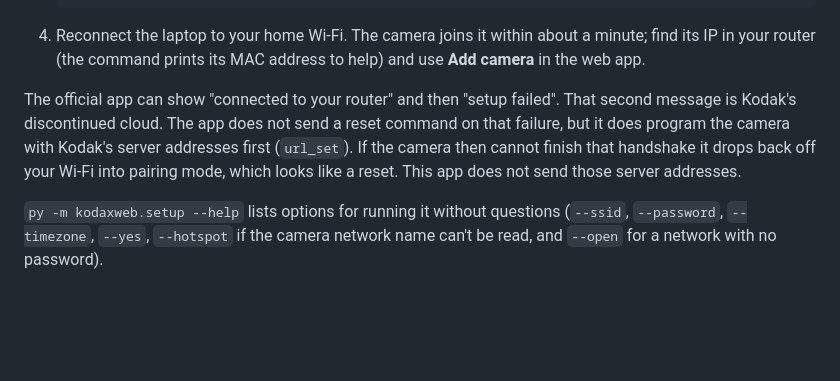
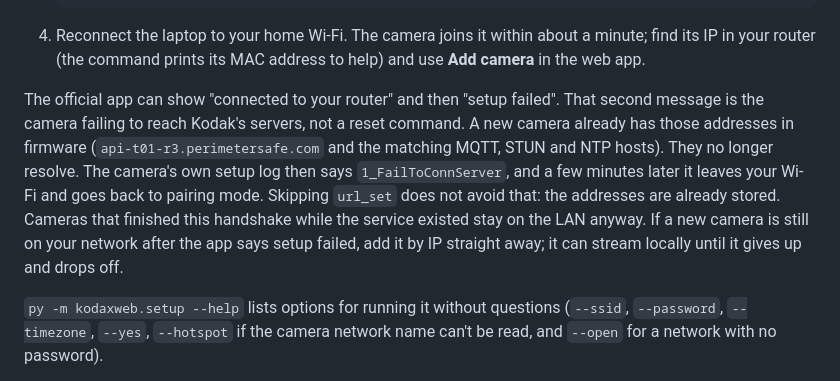
Before and after one commit to ElliottLW/KodaxWeb, a Markdown page: README.md, the part around the change. Drawn GitHub-style; blank space fills up the shorter version.

Commit message:
docs: a new camera leaves Wi-Fi after FailToConnServer
The firmware already has the dead Kodak hosts, so omitting url_set does not keep a new camera on the LAN.

Co-authored-by: Copilot <223556219+Copilot@users.noreply.github.com>

```diff
--- a/README.md
+++ b/README.md
@@ -101,11 +101,16 @@ On the laptop, with this repository and the requirements installed:
    help) and use **Add camera** in the web app.
 
 The official app can show "connected to your router" and then "setup failed".
-That second message is Kodak's discontinued cloud. The app does not send a
-reset command on that failure, but it does program the camera with Kodak's
-server addresses first (`url_set`). If the camera then cannot finish that
-handshake it drops back off your Wi-Fi into pairing mode, which looks like a
-reset. This app does not send those server addresses.
+That second message is the camera failing to reach Kodak's servers, not a
+reset command. A new camera already has those addresses in firmware
+(`api-t01-r3.perimetersafe.com` and the matching MQTT, STUN and NTP hosts).
+They no longer resolve. The camera's own setup log then says
+`1_FailToConnServer`, and a few minutes later it leaves your Wi-Fi and goes
+back to pairing mode. Skipping `url_set` does not avoid that: the addresses
+are already stored. Cameras that finished this handshake while the service
+existed stay on the LAN anyway. If a new camera is still on your network
+after the app says setup failed, add it by IP straight away; it can stream
+locally until it gives up and drops off.
 
 `py -m kodaxweb.setup --help` lists options for running it without questions
 (`--ssid`, `--password`, `--timezone`, `--yes`, `--hotspot` if the camera
```
